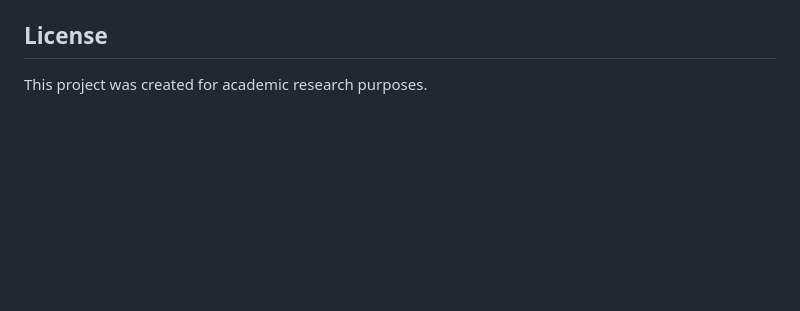
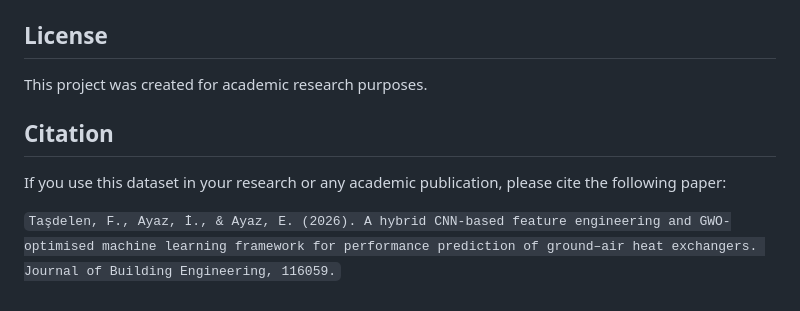
Before and after one commit to ayazemine/gahe-ai-app, a Markdown page: README.md, the part around the change. GitHub-like rendering; blank space fills up the shorter version.

Commit message:
cite editing
Added citation section for dataset usage in research.

````diff
--- a/README.md
+++ b/README.md
@@ -98,3 +98,8 @@ GAHE-AI/
 ## License
 
 This project was created for academic research purposes.
+## Citation
+
+If you use this dataset in your research or any academic publication, please cite the following paper:
+
+```Taşdelen, F., Ayaz, İ., & Ayaz, E. (2026). A hybrid CNN-based feature engineering and GWO-optimised machine learning framework for performance prediction of ground–air heat exchangers. Journal of Building Engineering, 116059.```
````
